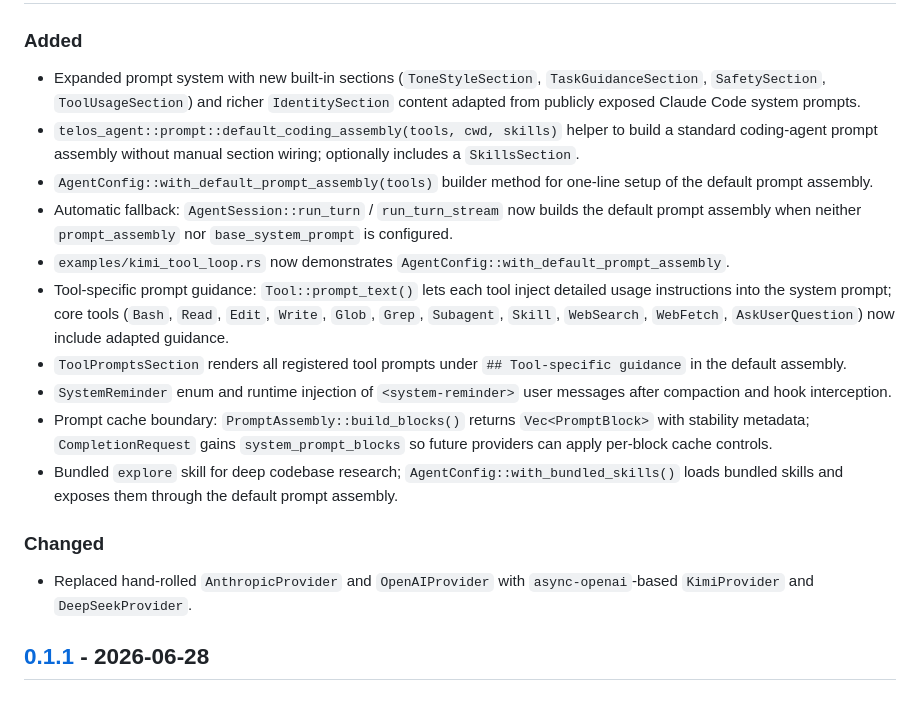
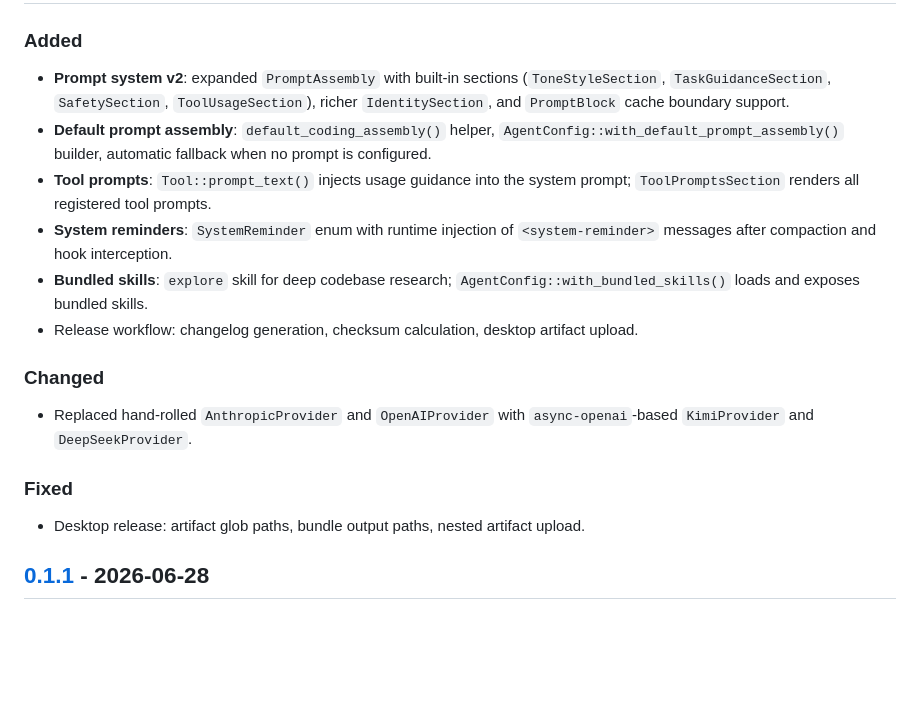
Before and after one commit to future-re/telos-agent, a Markdown page: CHANGELOG.md, the part around one of its changes. GitHub-like rendering; blank space fills up the shorter version.

Commit message:
feat(release): update changelog for version 0.1.2 with new features and fixes

```diff
--- a/CHANGELOG.md
+++ b/CHANGELOG.md
@@ -10,17 +12,16 @@ and this project adheres to [Semantic Versioning](https://semver.org/spec/v2.0.0
 ### Added
-- Expanded prompt system with new built-in sections (`ToneStyleSection`, `TaskGuidanceSection`, `SafetySection`, `ToolUsageSection`) and richer `IdentitySection` content adapted from publicly exposed Claude Code system prompts.
-- `telos_agent::prompt::default_coding_assembly(tools, cwd, skills)` helper to build a standard coding-agent prompt assembly without manual section wiring; optionally includes a `SkillsSection`.
-- `AgentConfig::with_default_prompt_assembly(tools)` builder method for one-line setup of the default prompt assembly.
-- Automatic fallback: `AgentSession::run_turn` / `run_turn_stream` now builds the default prompt assembly when neither `prompt_assembly` nor `base_system_prompt` is configured.
-- `examples/kimi_tool_loop.rs` now demonstrates `AgentConfig::with_default_prompt_assembly`.
-- Tool-specific prompt guidance: `Tool::prompt_text()` lets each tool inject detailed usage instructions into the system prompt; core tools (`Bash`, `Read`, `Edit`, `Write`, `Glob`, `Grep`, `Subagent`, `Skill`, `WebSearch`, `WebFetch`, `AskUserQuestion`) now include adapted guidance.
-- `ToolPromptsSection` renders all registered tool prompts under `## Tool-specific guidance` in the default assembly.
-- `SystemReminder` enum and runtime injection of `<system-reminder>` user messages after compaction and hook interception.
-- Prompt cache boundary: `PromptAssembly::build_blocks()` returns `Vec<PromptBlock>` with stability metadata; `CompletionRequest` gains `system_prompt_blocks` so future providers can apply per-block cache controls.
-- Bundled `explore` skill for deep codebase research; `AgentConfig::with_bundled_skills()` loads bundled skills and exposes them through the default prompt assembly.
+- **Prompt system v2**: expanded `PromptAssembly` with built-in sections (`ToneStyleSection`, `TaskGuidanceSection`, `SafetySection`, `ToolUsageSection`), richer `IdentitySection`, and `PromptBlock` cache boundary support.
+- **Default prompt assembly**: `default_coding_assembly()` helper, `AgentConfig::with_default_prompt_assembly()` builder, automatic fallback when no prompt is configured.
+- **Tool prompts**: `Tool::prompt_text()` injects usage guidance into the system prompt; `ToolPromptsSection` renders all registered tool prompts.
+- **System reminders**: `SystemReminder` enum with runtime injection of `<system-reminder>` messages after compaction and hook interception.
+- **Bundled skills**: `explore` skill for deep codebase research; `AgentConfig::with_bundled_skills()` loads and exposes bundled skills.
+- Release workflow: changelog generation, checksum calculation, desktop artifact upload.
 
 ### Changed
 - Replaced hand-rolled `AnthropicProvider` and `OpenAIProvider` with `async-openai`-based `KimiProvider` and `DeepSeekProvider`.
+
+### Fixed
+- Desktop release: artifact glob paths, bundle output paths, nested artifact upload.
 
 ## [0.1.1] - 2026-06-28
 
```
Also changed, not shown: other parts of CHANGELOG.md (+5 -2 lines).
